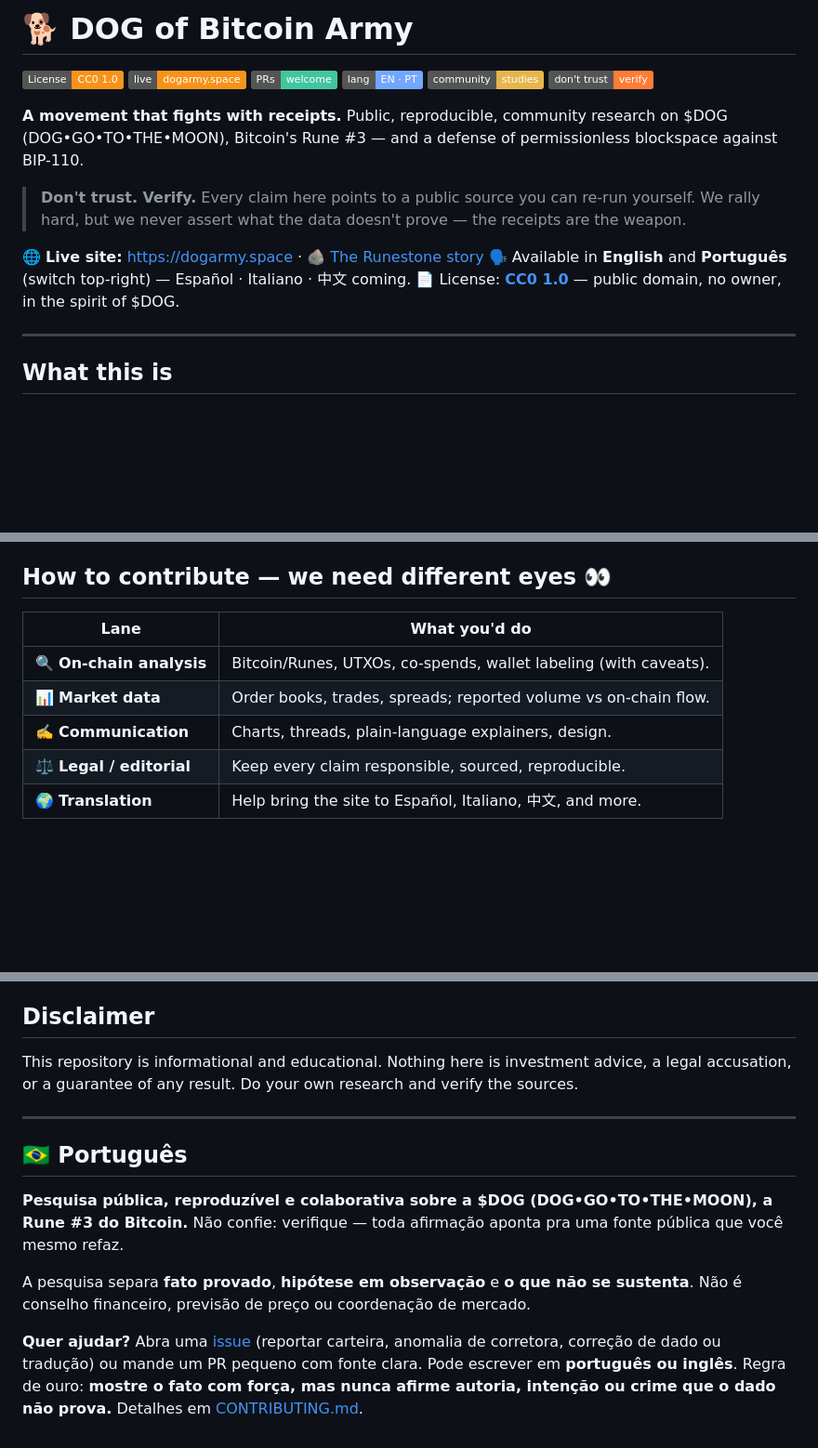
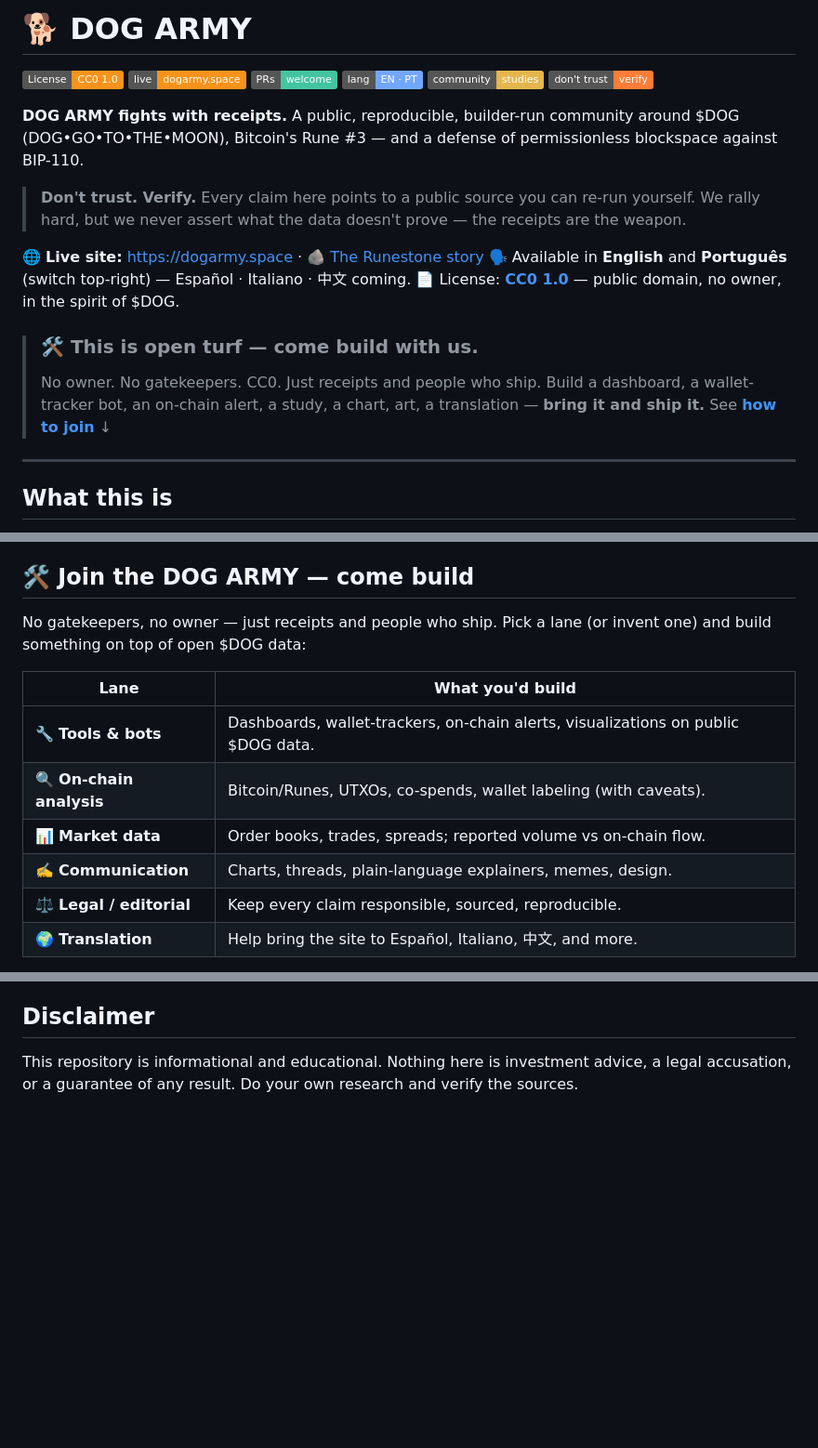
Before and after one commit to dogdamassa/dog-thesis, a Markdown page: README.md, 3 parts joined by grey strips. Shown at 93% size. Rendered like a GitHub page; badges without logos; blank space fills up the shorter version.

Commit message:
docs: README all-English, rebrand to DOG ARMY, builder CTA + new repo description
Co-Authored-By: Claude Opus 4.8 <noreply@anthropic.com>

```diff
--- a/README.md
+++ b/README.md
@@ -1,14 +1,17 @@
-# 🐕 DOG of Bitcoin Army
+# 🐕 DOG ARMY
 
 [![License: CC0 1.0](https://img.shields.io/badge/License-CC0_1.0-f7931a.svg)](LICENSE) [![Live site](https://img.shields.io/badge/live-dogarmy.space-f7931a.svg)](https://dogarmy.space) [![PRs welcome](https://img.shields.io/badge/PRs-welcome-43c59e.svg)](CONTRIBUTING.md) [![Languages](https://img.shields.io/badge/lang-EN%20%C2%B7%20PT-72a7ff.svg)](#) [![Community studies](https://img.shields.io/badge/community-studies-e5b64b.svg)](studies/) [![Don't trust, verify](https://img.shields.io/badge/don't%20trust-verify-orange.svg)](#verify-it-yourself)
 
-**A movement that fights with receipts.** Public, reproducible, community research on $DOG (DOG•GO•TO•THE•MOON), Bitcoin's Rune #3 — and a defense of permissionless blockspace against BIP-110.
+**DOG ARMY fights with receipts.** A public, reproducible, builder-run community around $DOG (DOG•GO•TO•THE•MOON), Bitcoin's Rune #3 — and a defense of permissionless blockspace against BIP-110.
 
 > **Don't trust. Verify.** Every claim here points to a public source you can re-run yourself. We rally hard, but we never assert what the data doesn't prove — the receipts are the weapon.
 
 🌐 **Live site:** https://dogarmy.space · 🪨 [The Runestone story](https://dogarmy.space/runestone)
 🗣️ Available in **English** and **Português** (switch top-right) — Español · Italiano · 中文 coming.
 📄 License: **[CC0 1.0](LICENSE)** — public domain, no owner, in the spirit of $DOG.
+
+> ### 🛠️ This is open turf — come build with us.
+> No owner. No gatekeepers. CC0. Just receipts and people who ship. Build a dashboard, a wallet-tracker bot, an on-chain alert, a study, a chart, art, a translation — **bring it and ship it.** See [**how to join**](CONTRIBUTING.md) ↓
 
 ---
 
@@ -64,13 +67,16 @@ python3 scripts/books.py                                   # live CEX order-book
 4. No financial advice, price promises, or market coordination.
 5. **Caveats are part of the credibility.**
 
-## How to contribute — we need different eyes 👀
+## 🛠️ Join the DOG ARMY — come build
 
-| Lane | What you'd do |
+No gatekeepers, no owner — just receipts and people who ship. Pick a lane (or invent one) and build something on top of open $DOG data:
+
+| Lane | What you'd build |
 |---|---|
+| 🔧 **Tools & bots** | Dashboards, wallet-trackers, on-chain alerts, visualizations on public $DOG data. |
 | 🔍 **On-chain analysis** | Bitcoin/Runes, UTXOs, co-spends, wallet labeling (with caveats). |
 | 📊 **Market data** | Order books, trades, spreads; reported volume vs on-chain flow. |
-| ✍️ **Communication** | Charts, threads, plain-language explainers, design. |
+| ✍️ **Communication** | Charts, threads, plain-language explainers, memes, design. |
 | ⚖️ **Legal / editorial** | Keep every claim responsible, sourced, reproducible. |
 | 🌍 **Translation** | Help bring the site to Español, Italiano, 中文, and more. |
 
@@ -86,13 +92,3 @@ python3 scripts/books.py                                   # live CEX order-book
 ## Disclaimer
 
 This repository is informational and educational. Nothing here is investment advice, a legal accusation, or a guarantee of any result. Do your own research and verify the sources.
-
----
-
-## 🇧🇷 Português
-
-**Pesquisa pública, reproduzível e colaborativa sobre a $DOG (DOG•GO•TO•THE•MOON), a Rune #3 do Bitcoin.** Não confie: verifique — toda afirmação aponta pra uma fonte pública que você mesmo refaz.
-
-A pesquisa separa **fato provado**, **hipótese em observação** e **o que não se sustenta**. Não é conselho financeiro, previsão de preço ou coordenação de mercado.
-
-**Quer ajudar?** Abra uma [issue](../../issues/new/choose) (reportar carteira, anomalia de corretora, correção de dado ou tradução) ou mande um PR pequeno com fonte clara. Pode escrever em **português ou inglês**. Regra de ouro: **mostre o fato com força, mas nunca afirme autoria, intenção ou crime que o dado não prova.** Detalhes em [CONTRIBUTING.md](CONTRIBUTING.md).
```
